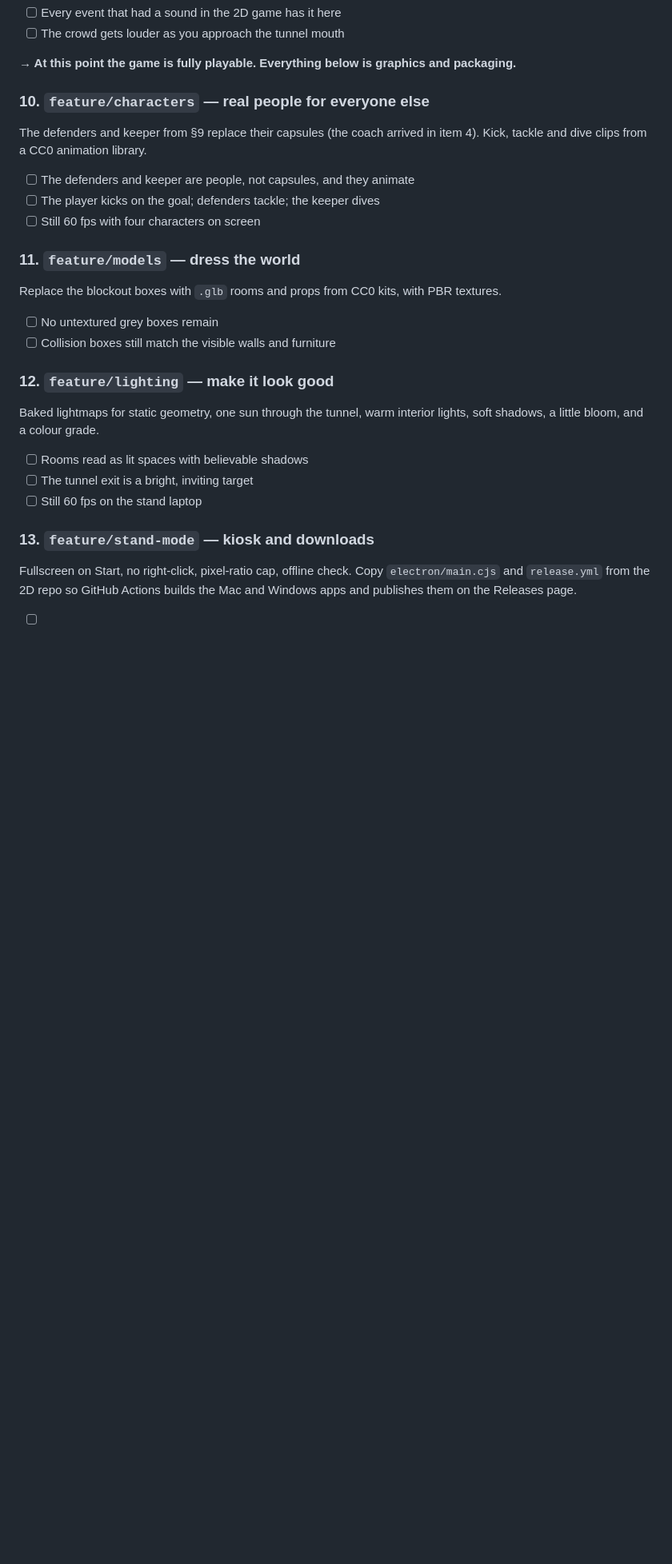
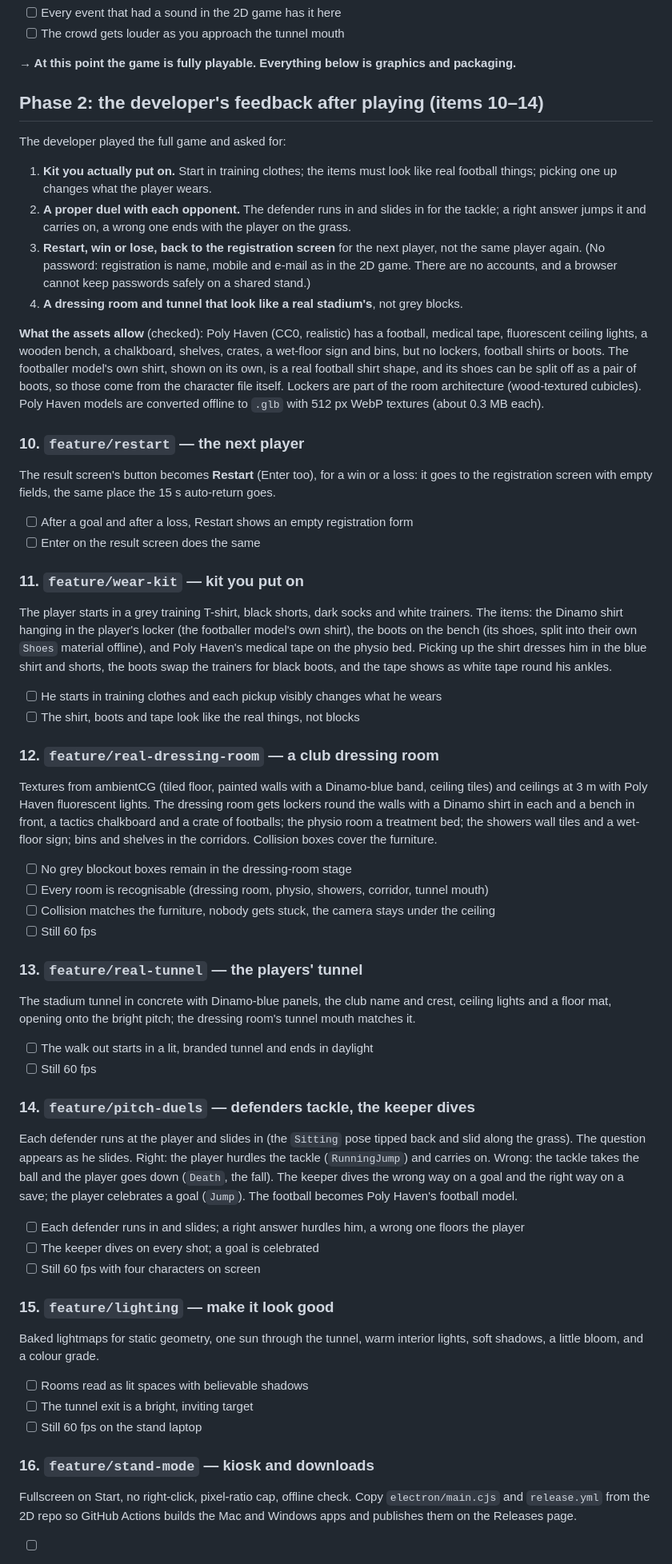
Before and after one commit to Dav1tGegesh1dze/dinamo-matchday-3d, a Markdown page: docs/SPEC.md, the part around one of its changes. Shown at 80% size. GitHub-like rendering; blank space fills up the shorter version.

Commit message:
Spec: phase 2 from the developer's playtest
Restart to registration, kit you put on, a real dressing room and tunnel, and proper
duels on the pitch as items 10-14; lighting and stand mode move to 15 and 16.

Co-Authored-By: Claude Opus 5 <noreply@anthropic.com>

```diff
--- a/docs/SPEC.md
+++ b/docs/SPEC.md
@@ -442,23 +442,78 @@ as positional audio at the tunnel mouth, and the dressing-room music loop. Foots
 
 **→ At this point the game is fully playable. Everything below is graphics and packaging.**
 
-### 10. `feature/characters` — real people for everyone else
+## Phase 2: the developer's feedback after playing (items 10–14)
 
-The defenders and keeper from §9 replace their capsules (the coach arrived in item 4). Kick, tackle and dive clips from a
-CC0 animation library.
+The developer played the full game and asked for:
+1. **Kit you actually put on.** Start in training clothes; the items must look like real football
+   things; picking one up changes what the player wears.
+2. **A proper duel with each opponent.** The defender runs in and slides in for the tackle; a right
+   answer jumps it and carries on, a wrong one ends with the player on the grass.
+3. **Restart, win or lose, back to the registration screen** for the next player, not the same
+   player again. (No password: registration is name, mobile and e-mail as in the 2D game. There
+   are no accounts, and a browser cannot keep passwords safely on a shared stand.)
+4. **A dressing room and tunnel that look like a real stadium's**, not grey blocks.
 
-- [ ] The defenders and keeper are people, not capsules, and they animate
-- [ ] The player kicks on the goal; defenders tackle; the keeper dives
+**What the assets allow** (checked): Poly Haven (CC0, realistic) has a football, medical tape,
+fluorescent ceiling lights, a wooden bench, a chalkboard, shelves, crates, a wet-floor sign and bins,
+but no lockers, football shirts or boots. The footballer model's own shirt, shown on its own, is a
+real football shirt shape, and its shoes can be split off as a pair of boots, so those come from the
+character file itself. Lockers are part of the room architecture (wood-textured cubicles). Poly
+Haven models are converted offline to `.glb` with 512 px WebP textures (about 0.3 MB each).
+
+### 10. `feature/restart` — the next player
+
+The result screen's button becomes **Restart** (Enter too), for a win or a loss: it goes to the
+registration screen with empty fields, the same place the 15 s auto-return goes.
+
+- [ ] After a goal and after a loss, Restart shows an empty registration form
+- [ ] Enter on the result screen does the same
+
+### 11. `feature/wear-kit` — kit you put on
+
+The player starts in a grey training T-shirt, black shorts, dark socks and white trainers. The items:
+the Dinamo shirt hanging in the player's locker (the footballer model's own shirt), the boots on the
+bench (its shoes, split into their own `Shoes` material offline), and Poly Haven's medical tape on
+the physio bed. Picking up the shirt dresses him in the blue shirt and shorts, the boots swap the
+trainers for black boots, and the tape shows as white tape round his ankles.
+
+- [ ] He starts in training clothes and each pickup visibly changes what he wears
+- [ ] The shirt, boots and tape look like the real things, not blocks
+
+### 12. `feature/real-dressing-room` — a club dressing room
+
+Textures from ambientCG (tiled floor, painted walls with a Dinamo-blue band, ceiling tiles) and
+ceilings at 3 m with Poly Haven fluorescent lights. The dressing room gets lockers round the walls
+with a Dinamo shirt in each and a bench in front, a tactics chalkboard and a crate of footballs; the
+physio room a treatment bed; the showers wall tiles and a wet-floor sign; bins and shelves in the
+corridors. Collision boxes cover the furniture.
+
+- [ ] No grey blockout boxes remain in the dressing-room stage
+- [ ] Every room is recognisable (dressing room, physio, showers, corridor, tunnel mouth)
+- [ ] Collision matches the furniture, nobody gets stuck, the camera stays under the ceiling
+- [ ] Still 60 fps
+
+### 13. `feature/real-tunnel` — the players' tunnel
+
+The stadium tunnel in concrete with Dinamo-blue panels, the club name and crest, ceiling lights
+and a floor mat, opening onto the bright pitch; the dressing room's tunnel mouth matches it.
+
+- [ ] The walk out starts in a lit, branded tunnel and ends in daylight
+- [ ] Still 60 fps
+
+### 14. `feature/pitch-duels` — defenders tackle, the keeper dives
+
+Each defender runs at the player and slides in (the `Sitting` pose tipped back and slid along the
+grass). The question appears as he slides. Right: the player hurdles the tackle (`RunningJump`)
+and carries on. Wrong: the tackle takes the ball and the player goes down (`Death`, the fall). The
+keeper dives the wrong way on a goal and the right way on a save; the player celebrates a goal
+(`Jump`). The football becomes Poly Haven's football model.
+
+- [ ] Each defender runs in and slides; a right answer hurdles him, a wrong one floors the player
+- [ ] The keeper dives on every shot; a goal is celebrated
 - [ ] Still 60 fps with four characters on screen
 
-### 11. `feature/models` — dress the world
-
-Replace the blockout boxes with `.glb` rooms and props from CC0 kits, with PBR textures.
-
-- [ ] No untextured grey boxes remain
-- [ ] Collision boxes still match the visible walls and furniture
-
-### 12. `feature/lighting` — make it look good
+### 15. `feature/lighting` — make it look good
 
 Baked lightmaps for static geometry, one sun through the tunnel, warm interior lights, soft shadows,
 a little bloom, and a colour grade.
@@ -467,7 +522,7 @@ a little bloom, and a colour grade.
 - [ ] The tunnel exit is a bright, inviting target
 - [ ] Still 60 fps on the stand laptop
 
-### 13. `feature/stand-mode` — kiosk and downloads
+### 16. `feature/stand-mode` — kiosk and downloads
 
 Fullscreen on Start, no right-click, pixel-ratio cap, offline check. Copy `electron/main.cjs` and
 `release.yml` from the 2D repo so GitHub Actions builds the Mac and Windows apps and publishes them
```
Also changed, not shown: other parts of docs/SPEC.md (+11 -11 lines), CLAUDE.md (+2 -1 lines).
